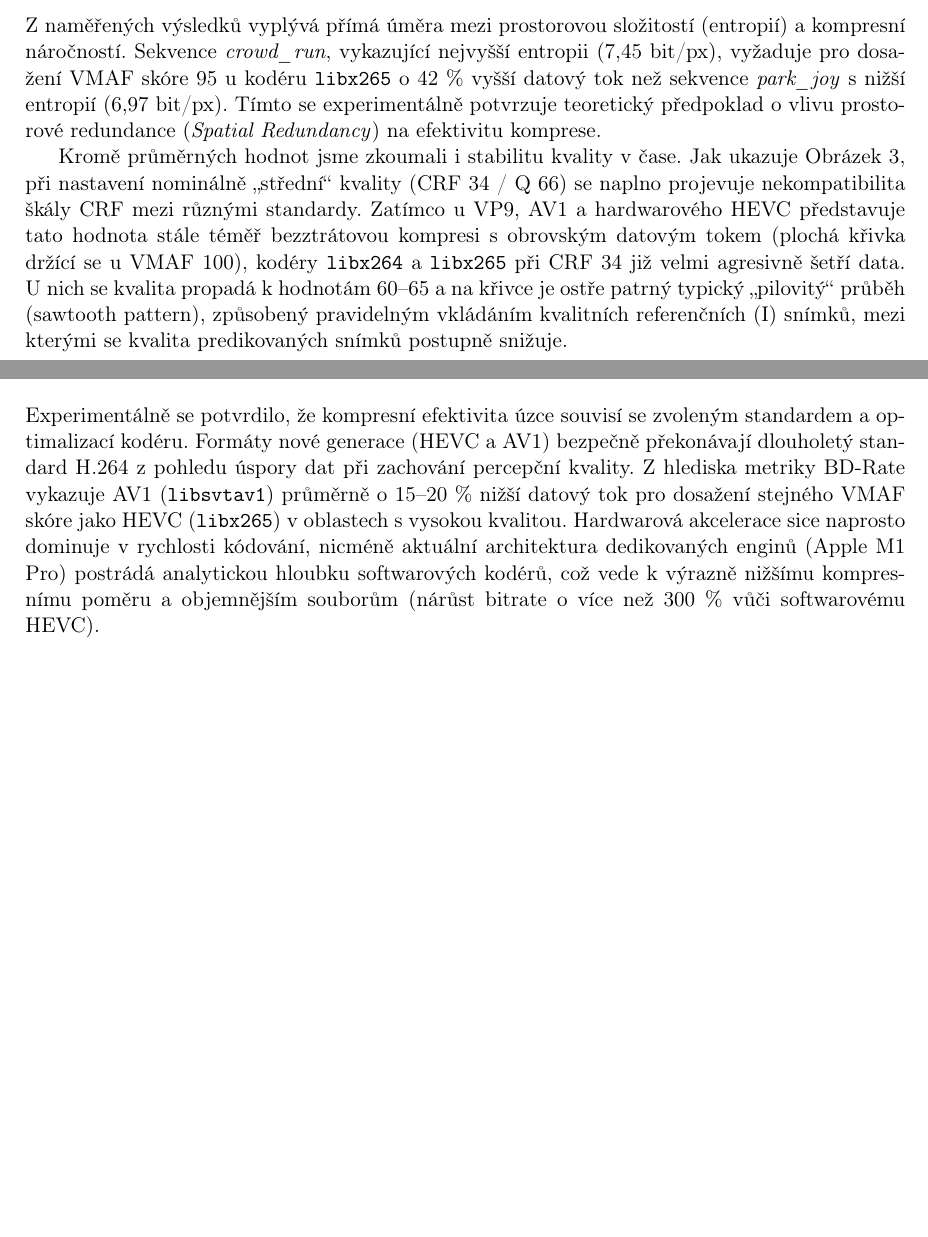
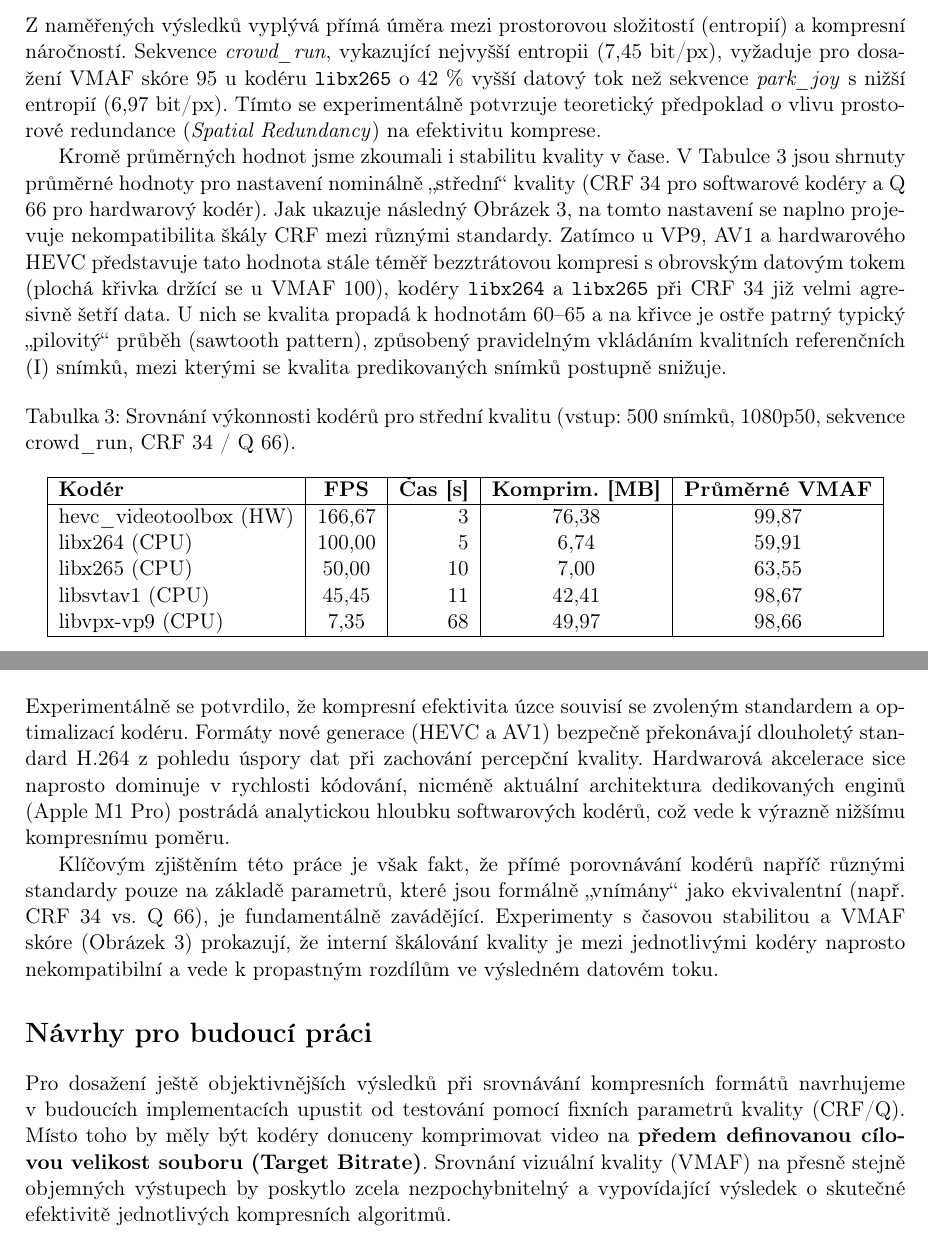
Before and after one commit to kratot17/KASA_SEM, a LaTeX paper (latex/main.tex): two parts of pages 6 and 7 of 15, joined at a grey line, cut so that both start at the same text, the shorter picture padded with empty space. Compiled offline with pdfLaTeX.

Commit message:
Update conclusion and add target bitrate future work proposal

```diff
--- a/latex/main.tex
+++ b/latex/main.tex
@@ -216,7 +216,24 @@ Na Obrázku \ref{fig:rd_vmaf_crowd} je vidět aplikace metriky \hyperref[sec:met
 \subsection*{Vliv prostorové složitosti a~časová stabilita}
 Z~naměřených výsledků vyplývá přímá úměra mezi prostorovou složitostí (entropií) a~kompresní náročností. Sekvence \textit{crowd\_run}, vykazující nejvyšší entropii (7,45 bit/px), vyžaduje pro dosažení \hyperref[sec:metrics]{VMAF} skóre 95 u~kodéru \texttt{libx265} o~42 \% vyšší datový tok než sekvence \textit{park\_joy} s~nižší entropií (6,97 bit/px). Tímto se experimentálně potvrzuje teoretický předpoklad o~vlivu prostorové redundance (\textit{Spatial Redundancy}) na efektivitu komprese.
 
-Kromě průměrných hodnot jsme zkoumali i~stabilitu kvality v~čase. Jak ukazuje Obrázek \ref{fig:temporal_vmaf}, při nastavení nominálně „střední“ kvality (CRF 34 / Q 66) se naplno projevuje nekompatibilita škály CRF mezi různými standardy. Zatímco u~\hyperref[sec:standards]{VP9}, \hyperref[sec:standards]{AV1} a~hardwarového \hyperref[sec:standards]{HEVC} představuje tato hodnota stále téměř bezztrátovou kompresi s~obrovským datovým tokem (plochá křivka držící se u~VMAF 100), kodéry \texttt{libx264} a~\texttt{libx265} při CRF 34 již velmi agresivně šetří data. U~nich se kvalita propadá k~hodnotám 60--65 a~na křivce je ostře patrný typický „pilovitý“ průběh (sawtooth pattern), způsobený pravidelným vkládáním kvalitních referenčních (I) snímků, mezi kterými se kvalita predikovaných snímků postupně snižuje.
+Kromě průměrných hodnot jsme zkoumali i~stabilitu kvality v~čase. V~Tabulce \ref{tab:times_medium} jsou shrnuty průměrné hodnoty pro nastavení nominálně „střední“ kvality (CRF 34 pro softwarové kodéry a~Q 66 pro hardwarový kodér). Jak ukazuje následný Obrázek \ref{fig:temporal_vmaf}, na tomto nastavení se naplno projevuje nekompatibilita škály CRF mezi různými standardy. Zatímco u~\hyperref[sec:standards]{VP9}, \hyperref[sec:standards]{AV1} a~hardwarového \hyperref[sec:standards]{HEVC} představuje tato hodnota stále téměř bezztrátovou kompresi s~obrovským datovým tokem (plochá křivka držící se u~VMAF 100), kodéry \texttt{libx264} a~\texttt{libx265} při CRF 34 již velmi agresivně šetří data. U~nich se kvalita propadá k~hodnotám 60--65 a~na křivce je ostře patrný typický „pilovitý“ průběh (sawtooth pattern), způsobený pravidelným vkládáním kvalitních referenčních (I) snímků, mezi kterými se kvalita predikovaných snímků postupně snižuje.
+
+\begin{table}[H]
+\centering
+\caption{Srovnání výkonnosti kodérů pro střední kvalitu (vstup: 500 snímků, 1080p50, sekvence crowd\_run, CRF 34 / Q 66).}
+\label{tab:times_medium}
+\begin{tabular}{|l|c|r|c|c|}
+\hline
+\textbf{Kodér} & \textbf{\hyperref[sec:derived_metrics]{FPS}} & \textbf{Čas [s]} & \textbf{Komprim. [MB]} & \textbf{Průměrné VMAF} \\
+\hline
+hevc\_videotoolbox (HW) & 166,67 & 3 & 76,38 & 99,87 \\
+libx264 (CPU) & 100,00 & 5 & 6,74 & 59,91 \\
+libx265 (CPU) & 50,00 & 10 & 7,00 & 63,55 \\
+libsvtav1 (CPU) & 45,45 & 11 & 42,41 & 98,67 \\
+libvpx-vp9 (CPU) & 7,35 & 68 & 49,97 & 98,66 \\
+\hline
+\end{tabular}
+\end{table}
 
 \begin{figure}[H]
     \centering
@@ -228,7 +245,13 @@ Kromě průměrných hodnot jsme zkoumali i~stabilitu kvality v~čase. Jak ukazu
 Křivky pro další testovací sekvence vykazují analogický trend, kompletní sady naměřených křivek (\hyperref[sec:metrics]{PSNR}, \hyperref[sec:metrics]{SSIM}, \hyperref[sec:metrics]{VMAF} pro všechny testovací sekvence) jsou z~důvodu rozsahu přesunuty do Přílohy \ref{sec:appendix}.
 
 \section{Závěr}
-Experimentálně se potvrdilo, že kompresní efektivita úzce souvisí se zvoleným standardem a~optimalizací kodéru. Formáty nové generace (\hyperref[sec:standards]{HEVC} a~\hyperref[sec:standards]{AV1}) bezpečně překonávají dlouholetý standard H.264 z~pohledu úspory dat při zachování percepční kvality. Z~hlediska metriky BD-Rate vykazuje \hyperref[sec:standards]{AV1} (\texttt{libsvtav1}) průměrně o~15--20\ \% nižší datový tok pro dosažení stejného \hyperref[sec:metrics]{VMAF} skóre jako \hyperref[sec:standards]{HEVC} (\texttt{libx265}) v~oblastech s~vysokou kvalitou. Hardwarová akcelerace sice naprosto dominuje v~rychlosti kódování, nicméně aktuální architektura dedikovaných enginů (Apple M1 Pro) postrádá analytickou hloubku softwarových kodérů, což vede k~výrazně nižšímu kompresnímu poměru a~objemnějším souborům (nárůst bitrate o~více než 300\ \% vůči softwarovému \hyperref[sec:standards]{HEVC}).
+Experimentálně se potvrdilo, že kompresní efektivita úzce souvisí se zvoleným standardem a~optimalizací kodéru. Formáty nové generace (\hyperref[sec:standards]{HEVC} a~\hyperref[sec:standards]{AV1}) bezpečně překonávají dlouholetý standard H.264 z~pohledu úspory dat při zachování percepční kvality. Hardwarová akcelerace sice naprosto dominuje v~rychlosti kódování, nicméně aktuální architektura dedikovaných enginů (Apple M1 Pro) postrádá analytickou hloubku softwarových kodérů, což vede k~výrazně nižšímu kompresnímu poměru.
+
+Klíčovým zjištěním této práce je však fakt, že přímé porovnávání kodérů napříč různými standardy pouze na základě parametrů, které jsou formálně „vnímány“ jako ekvivalentní (např. CRF 34 vs. Q 66), je fundamentálně zavádějící. Experimenty s~časovou stabilitou a~VMAF skóre (Obrázek \ref{fig:temporal_vmaf}) prokazují, že interní škálování kvality je mezi jednotlivými kodéry naprosto nekompatibilní a~vede k~propastným rozdílům ve výsledném datovém toku.
+
+\section*{Návrhy pro budoucí práci}
+\addcontentsline{toc}{section}{Návrhy pro budoucí práci}
+Pro dosažení ještě objektivnějších výsledků při srovnávání kompresních formátů navrhujeme v~budoucích implementacích upustit od testování pomocí fixních parametrů kvality (CRF/Q). Místo toho by měly být kodéry donuceny komprimovat video na \textbf{předem definovanou cílovou velikost souboru (Target Bitrate)}. Srovnání vizuální kvality (VMAF) na přesně stejně objemných výstupech by poskytlo zcela nezpochybnitelný a~vypovídající výsledek o~skutečné efektivitě jednotlivých kompresních algoritmů.
 
 \newpage
 \section*{Slovník pojmů}
```
Also changed, not shown: latex/main.pdf.
